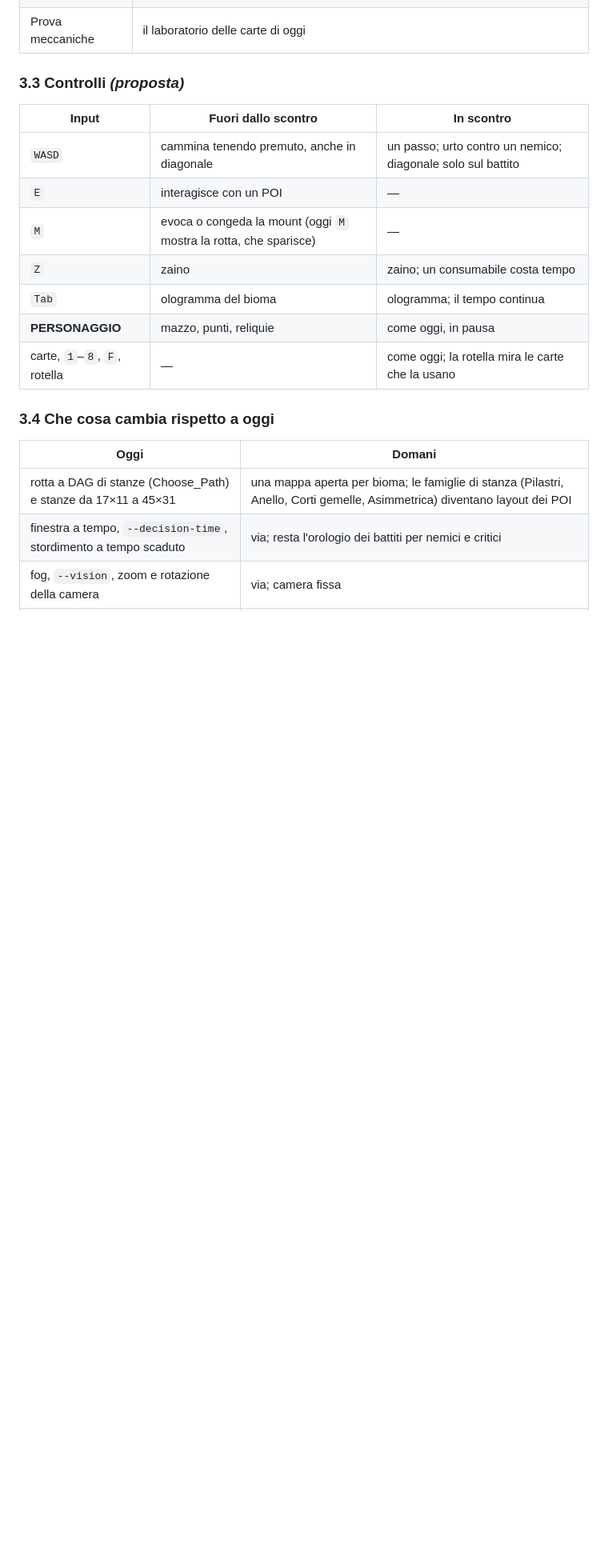
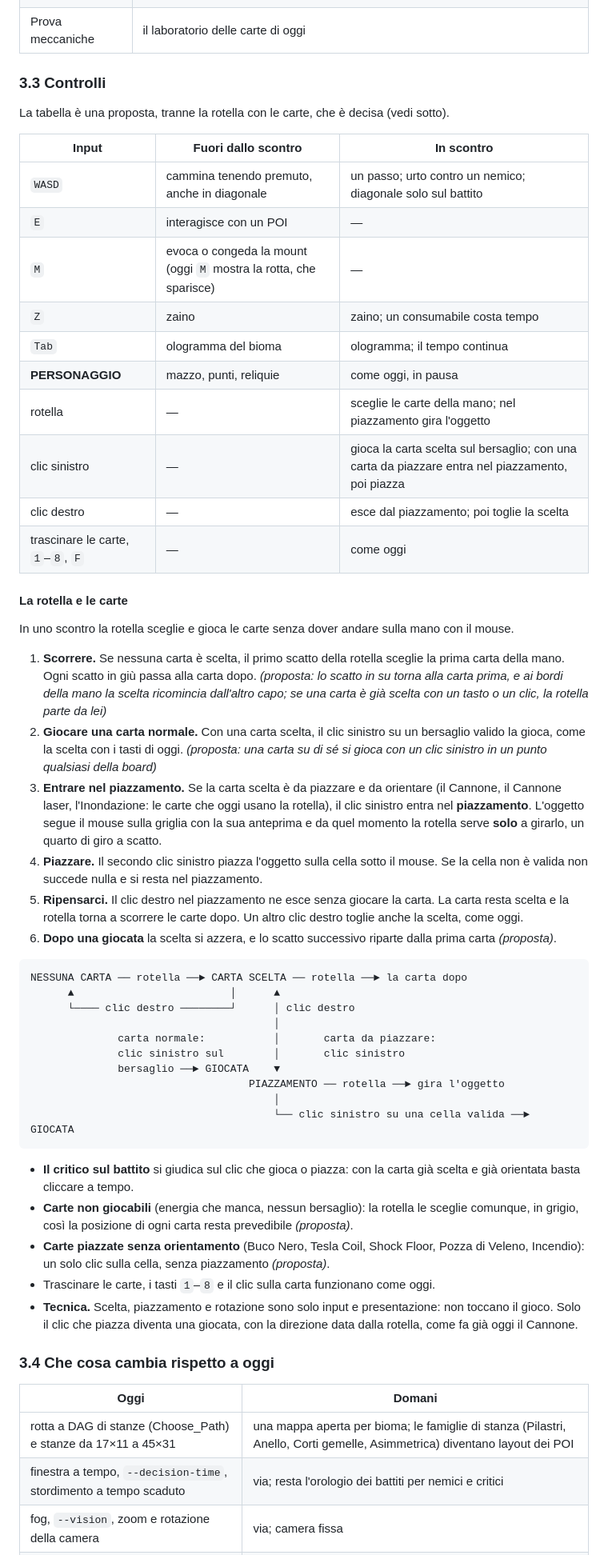
Before and after one commit to 0xdokkan/odin_pp, a Markdown page: docs/direzione.md, the part around one of its changes. Shown at 80% size. Rendered like a GitHub page; blank space fills up the shorter version.

Commit message:
Direzione: la rotella sceglie le carte e gira gli oggetti da piazzare
Co-Authored-By: Claude Opus 5.5 <noreply@anthropic.com>

````diff
--- a/docs/direzione.md
+++ b/docs/direzione.md
@@ -413,7 +414,10 @@ alla volta.
 | Cabinati *(proposta)* | rigiocare i minigiochi sbloccati per i record, senza premi |
 | Prova meccaniche | il laboratorio delle carte di oggi |
 
-### 3.3 Controlli *(proposta)*
+### 3.3 Controlli
+
+La tabella è una proposta, tranne la rotella con le carte, che è decisa (vedi
+sotto).
 
 | Input | Fuori dallo scontro | In scontro |
 |---|---|---|
@@ -423,7 +427,64 @@ alla volta.
 | `Z` | zaino | zaino; un consumabile costa tempo |
 | `Tab` | ologramma del bioma | ologramma; il tempo continua |
 | **PERSONAGGIO** | mazzo, punti, reliquie | come oggi, in pausa |
-| carte, `1`–`8`, `F`, rotella | — | come oggi; la rotella mira le carte che la usano |
+| rotella | — | sceglie le carte della mano; nel piazzamento gira l'oggetto |
+| clic sinistro | — | gioca la carta scelta sul bersaglio; con una carta da piazzare entra nel piazzamento, poi piazza |
+| clic destro | — | esce dal piazzamento; poi toglie la scelta |
+| trascinare le carte, `1`–`8`, `F` | — | come oggi |
+
+#### La rotella e le carte
+
+In uno scontro la rotella sceglie e gioca le carte senza dover andare sulla mano
+con il mouse.
+
+1. **Scorrere.** Se nessuna carta è scelta, il primo scatto della rotella
+   sceglie la prima carta della mano. Ogni scatto in giù passa alla carta dopo.
+   *(proposta: lo scatto in su torna alla carta prima, e ai bordi della mano la
+   scelta ricomincia dall'altro capo; se una carta è già scelta con un tasto o
+   un clic, la rotella parte da lei)*
+2. **Giocare una carta normale.** Con una carta scelta, il clic sinistro su un
+   bersaglio valido la gioca, come la scelta con i tasti di oggi. *(proposta:
+   una carta su di sé si gioca con un clic sinistro in un punto qualsiasi della
+   board)*
+3. **Entrare nel piazzamento.** Se la carta scelta è da piazzare e da orientare
+   (il Cannone, il Cannone laser, l'Inondazione: le carte che oggi usano la
+   rotella), il clic sinistro entra nel **piazzamento**. L'oggetto segue il mouse
+   sulla griglia con la sua anteprima e da quel momento la rotella serve
+   **solo** a girarlo, un quarto di giro a scatto.
+4. **Piazzare.** Il secondo clic sinistro piazza l'oggetto sulla cella sotto il
+   mouse. Se la cella non è valida non succede nulla e si resta nel piazzamento.
+5. **Ripensarci.** Il clic destro nel piazzamento ne esce senza giocare la carta.
+   La carta resta scelta e la rotella torna a scorrere le carte dopo. Un altro
+   clic destro toglie anche la scelta, come oggi.
+6. **Dopo una giocata** la scelta si azzera, e lo scatto successivo riparte dalla
+   prima carta *(proposta)*.
+
+```text
+NESSUNA CARTA ── rotella ──► CARTA SCELTA ── rotella ──► la carta dopo
+      ▲                         │      ▲
+      └──── clic destro ────────┘      │ clic destro
+                                       │
+              carta normale:           │       carta da piazzare:
+              clic sinistro sul        │       clic sinistro
+              bersaglio ──► GIOCATA    ▼
+                                   PIAZZAMENTO ── rotella ──► gira l'oggetto
+                                       │
+                                       └── clic sinistro su una cella valida ──► GIOCATA
+```
+
+- **Il critico sul battito** si giudica sul clic che gioca o piazza: con la carta
+  già scelta e già orientata basta cliccare a tempo.
+- **Carte non giocabili** (energia che manca, nessun bersaglio): la rotella le
+  sceglie comunque, in grigio, così la posizione di ogni carta resta prevedibile
+  *(proposta)*.
+- **Carte piazzate senza orientamento** (Buco Nero, Tesla Coil, Shock Floor,
+  Pozza di Veleno, Incendio): un solo clic sulla cella, senza piazzamento
+  *(proposta)*.
+- Trascinare le carte, i tasti `1`–`8` e il clic sulla carta funzionano come
+  oggi.
+- **Tecnica.** Scelta, piazzamento e rotazione sono solo input e presentazione:
+  non toccano il gioco. Solo il clic che piazza diventa una giocata, con la
+  direzione data dalla rotella, come fa già oggi il Cannone.
 
 ### 3.4 Che cosa cambia rispetto a oggi
 
````
Also changed, not shown: other parts of docs/direzione.md (+9 -3 lines), CHANGELOG.md (+3 -2 lines).
